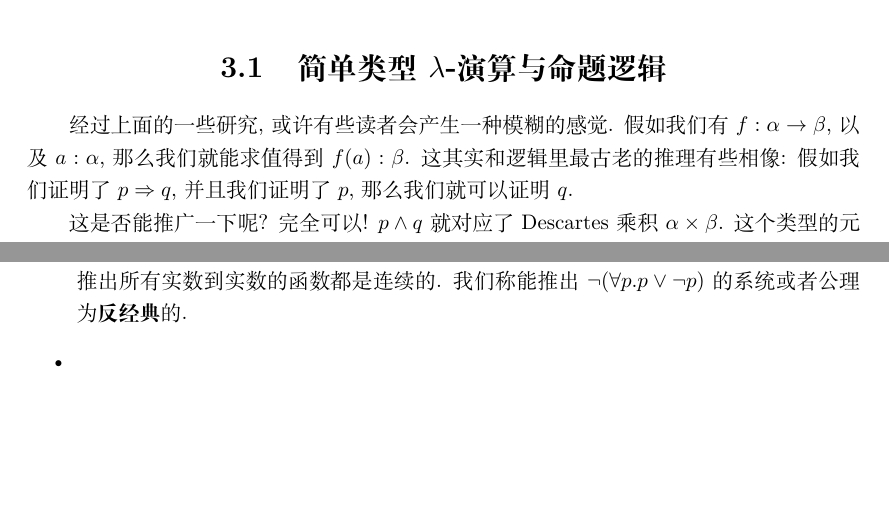
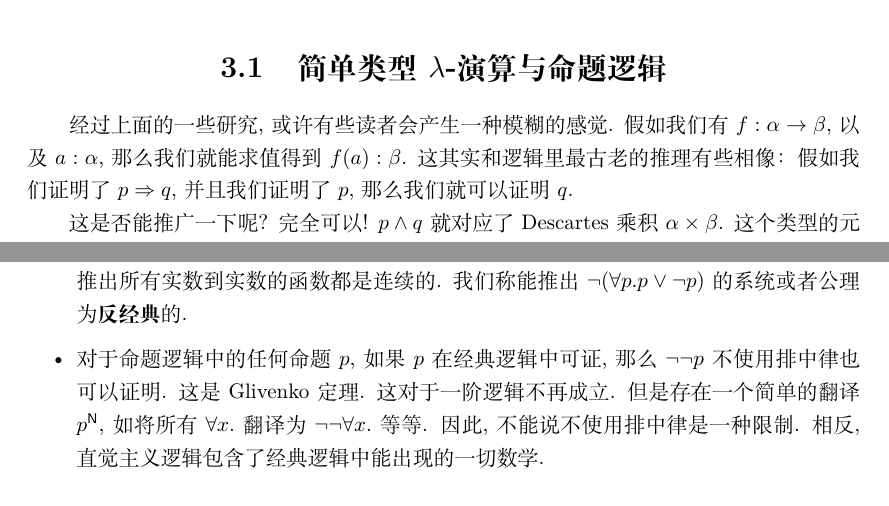
Before and after one commit to Trebor-Huang/history, a LaTeX thesis (history.tex): two parts of pages 21 and 27 of 54, joined at a grey line, cut so that both start at the same text. Compiled offline with XeLaTeX.

Commit message:
Small update

```diff
--- a/history.tex
+++ b/history.tex
@@ -961,7 +961,7 @@ F 系统, 而不少编程语言正是以 F 系统为蓝本构建的.
 经过上面的一些研究, 或许有些读者会产生一种模糊的感觉.
 假如我们有 \(f : \alpha \to \beta\), 以及 \(a : \alpha\),
 那么我们就能求值得到 \(f(a) : \beta\). 这其实和逻辑里
-最古老的推理有些相像: 假如我们证明了 \(p\Rightarrow q\),
+最古老的推理有些相像： 假如我们证明了 \(p\Rightarrow q\),
 并且我们证明了 \(p\), 那么我们就可以证明 \(q\).
 
 这是否能推广一下呢? 完全可以! \(p \wedge q\) 就对应了
@@ -1357,7 +1357,13 @@ Double negation translation的对应
 乘积拓扑). 这条公理可以推出所有实数到实数的函数都是连续的.
 我们称能推出 \(\neg (\forall p. p \vee \neg p)\) 的
 系统或者公理为\textbf{反经典}的.
-\item
+\item 对于命题逻辑中的任何命题 \(p\), 如果 \(p\) 在经典
+逻辑中可证, 那么 \(\neg\neg p\) 不使用排中律也可以证明.
+这是 Glivenko 定理. 这对于一阶逻辑不再成立. 但是存在
+一个简单的翻译 \(p^{\cons N}\), 如将所有
+\(\forall x.\) 翻译为 \(\neg \neg \forall x.\) 等等.
+因此, 不能说不使用排中律是一种限制. 相反, 直觉主义逻辑
+包含了经典逻辑中能出现的一切数学.
 \end{itemize}
 
 \chapter{Martin-L\"of类型论}\label{martinlof}
```
Also changed, not shown: history.tex (3 more changed lines).
